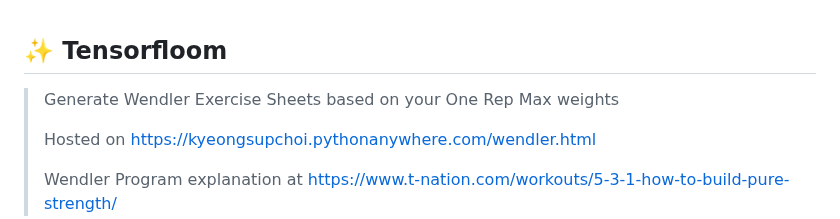
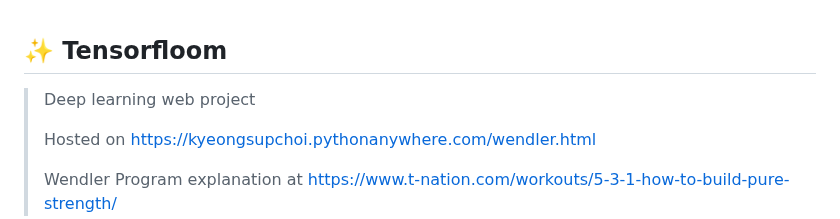
Before and after one commit to KyeongsupChoi/TensorFloom, a Markdown page: README.md, the part around the change. Drawn GitHub-style.

```diff
--- a/README.md
+++ b/README.md
@@ -1,6 +1,6 @@
 ## ✨ Tensorfloom
 
-> Generate Wendler Exercise Sheets based on your One Rep Max weights
+> Deep learning web project
 >
 > Hosted on https://kyeongsupchoi.pythonanywhere.com/wendler.html
 >
```
